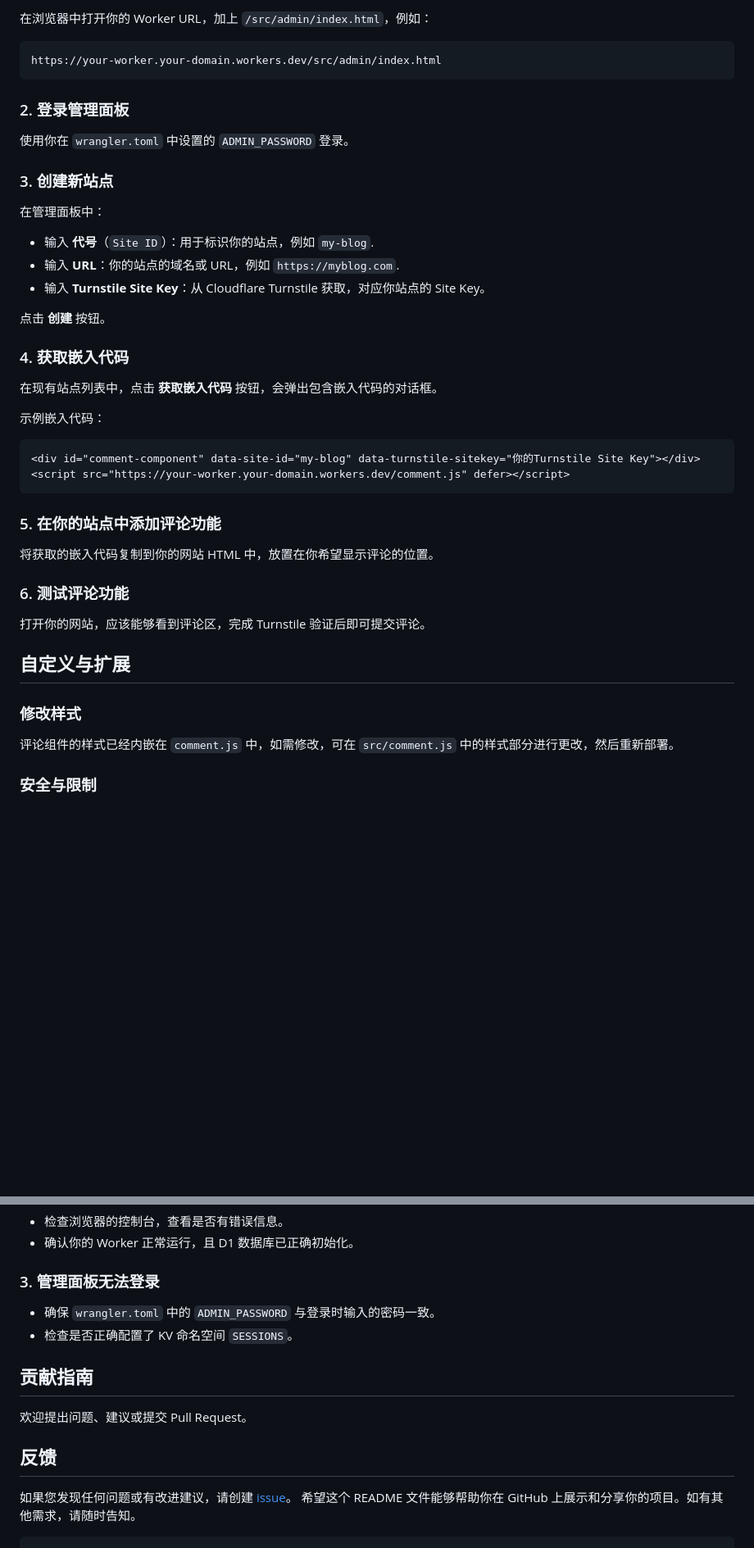
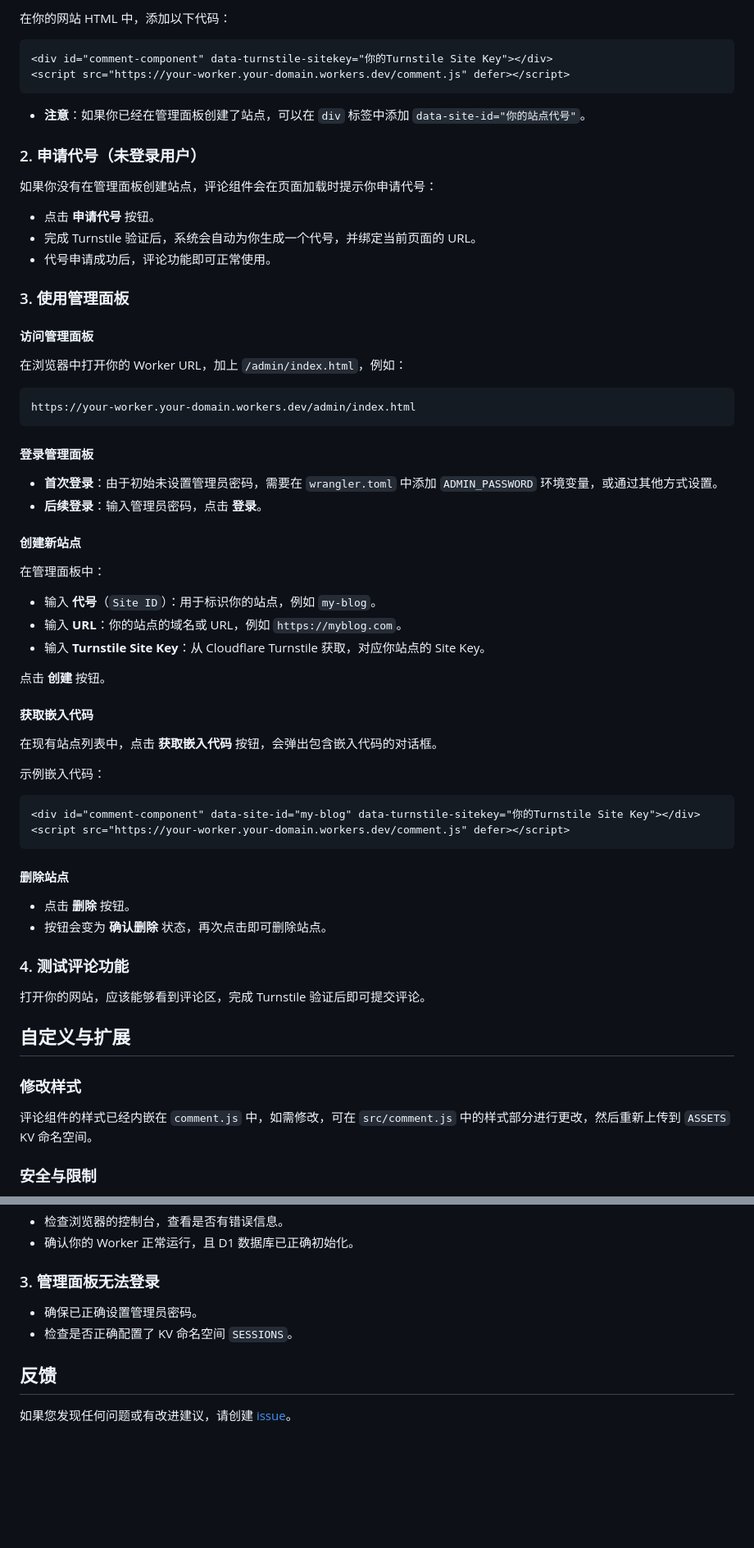
Before and after one commit to joyance-professional/cf-comment, a Markdown page: README-cn.md, 2 parts joined by grey strips. Shown: that part at 82% size. GitHub-like rendering; blank space fills up the shorter version.

````diff
--- a/README-cn.md
+++ b/README-cn.md
@@ -117,25 +130,47 @@ wrangler publish
 
-在浏览器中打开你的 Worker URL，加上 `/src/admin/index.html`，例如：
+在你的网站 HTML 中，添加以下代码：
+
+```html
+<div id="comment-component" data-turnstile-sitekey="你的Turnstile Site Key"></div>
+<script src="https://your-worker.your-domain.workers.dev/comment.js" defer></script>
+```
+
+- **注意**：如果你已经在管理面板创建了站点，可以在 `div` 标签中添加 `data-site-id="你的站点代号"`。
+
+### 2. 申请代号（未登录用户）
+
+如果你没有在管理面板创建站点，评论组件会在页面加载时提示你申请代号：
+
+- 点击 **申请代号** 按钮。
+- 完成 Turnstile 验证后，系统会自动为你生成一个代号，并绑定当前页面的 URL。
+- 代号申请成功后，评论功能即可正常使用。
+
+### 3. 使用管理面板
+
+#### 访问管理面板
+
+在浏览器中打开你的 Worker URL，加上 `/admin/index.html`，例如：
 
 ```
-https://your-worker.your-domain.workers.dev/src/admin/index.html
+https://your-worker.your-domain.workers.dev/admin/index.html
 ```
 
-### 2. 登录管理面板
+#### 登录管理面板
 
-使用你在 `wrangler.toml` 中设置的 `ADMIN_PASSWORD` 登录。
+- **首次登录**：由于初始未设置管理员密码，需要在 `wrangler.toml` 中添加 `ADMIN_PASSWORD` 环境变量，或通过其他方式设置。
+- **后续登录**：输入管理员密码，点击 **登录**。
 
-### 3. 创建新站点
+#### 创建新站点
 
 在管理面板中：
 
-- 输入 **代号**（`Site ID`）：用于标识你的站点，例如 `my-blog`.
-- 输入 **URL**：你的站点的域名或 URL，例如 `https://myblog.com`.
+- 输入 **代号**（`Site ID`）：用于标识你的站点，例如 `my-blog`。
+- 输入 **URL**：你的站点的域名或 URL，例如 `https://myblog.com`。
 - 输入 **Turnstile Site Key**：从 Cloudflare Turnstile 获取，对应你站点的 Site Key。
 
 点击 **创建** 按钮。
 
-### 4. 获取嵌入代码
+#### 获取嵌入代码
 
 在现有站点列表中，点击 **获取嵌入代码** 按钮，会弹出包含嵌入代码的对话框。
 
@@ -146,11 +181,12 @@ https://your-worker.your-domain.workers.dev/src/admin/index.html
 <script src="https://your-worker.your-domain.workers.dev/comment.js" defer></script>
 ```
 
-### 5. 在你的站点中添加评论功能
+#### 删除站点
 
-将获取的嵌入代码复制到你的网站 HTML 中，放置在你希望显示评论的位置。
+- 点击 **删除** 按钮。
+- 按钮会变为 **确认删除** 状态，再次点击即可删除站点。
 
-### 6. 测试评论功能
+### 4. 测试评论功能
 
 打开你的网站，应该能够看到评论区，完成 Turnstile 验证后即可提交评论。
 
@@ -158,7 +194,7 @@ https://your-worker.your-domain.workers.dev/src/admin/index.html
 
 ### 修改样式
 
-评论组件的样式已经内嵌在 `comment.js` 中，如需修改，可在 `src/comment.js` 中的样式部分进行更改，然后重新部署。
+评论组件的样式已经内嵌在 `comment.js` 中，如需修改，可在 `src/comment.js` 中的样式部分进行更改，然后重新上传到 `ASSETS` KV 命名空间。
 
 ### 安全与限制
 
@@ -179,16 +215,10 @@ https://your-worker.your-domain.workers.dev/src/admin/index.html
 
 ### 3. 管理面板无法登录
 
-- 确保 `wrangler.toml` 中的 `ADMIN_PASSWORD` 与登录时输入的密码一致。
+- 确保已正确设置管理员密码。
 - 检查是否正确配置了 KV 命名空间 `SESSIONS`。
 
-## 贡献指南
-
-欢迎提出问题、建议或提交 Pull Request。
 
 ## 反馈
 
-如果您发现任何问题或有改进建议，请创建 [issue](https://github.com/joyance-professional/cf-files-sharing/issues)。
-希望这个 README 文件能够帮助你在 GitHub 上展示和分享你的项目。如有其他需求，请随时告知。
-
-```
+如果您发现任何问题或有改进建议，请创建 [issue](https://github.com/your_username/cf-comment/issues)。
````
Also changed, not shown: other parts of README-cn.md (+27 -14 lines).
